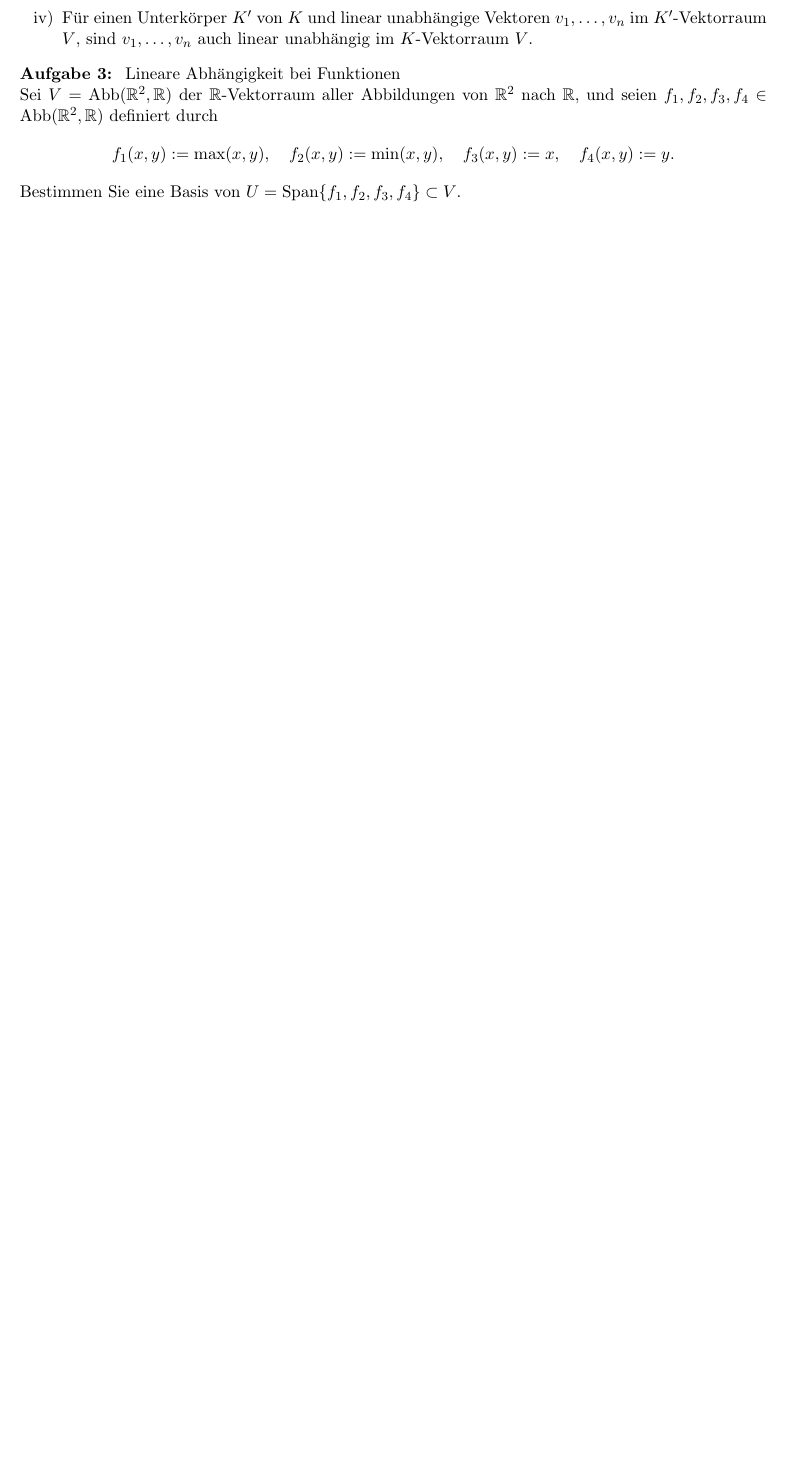
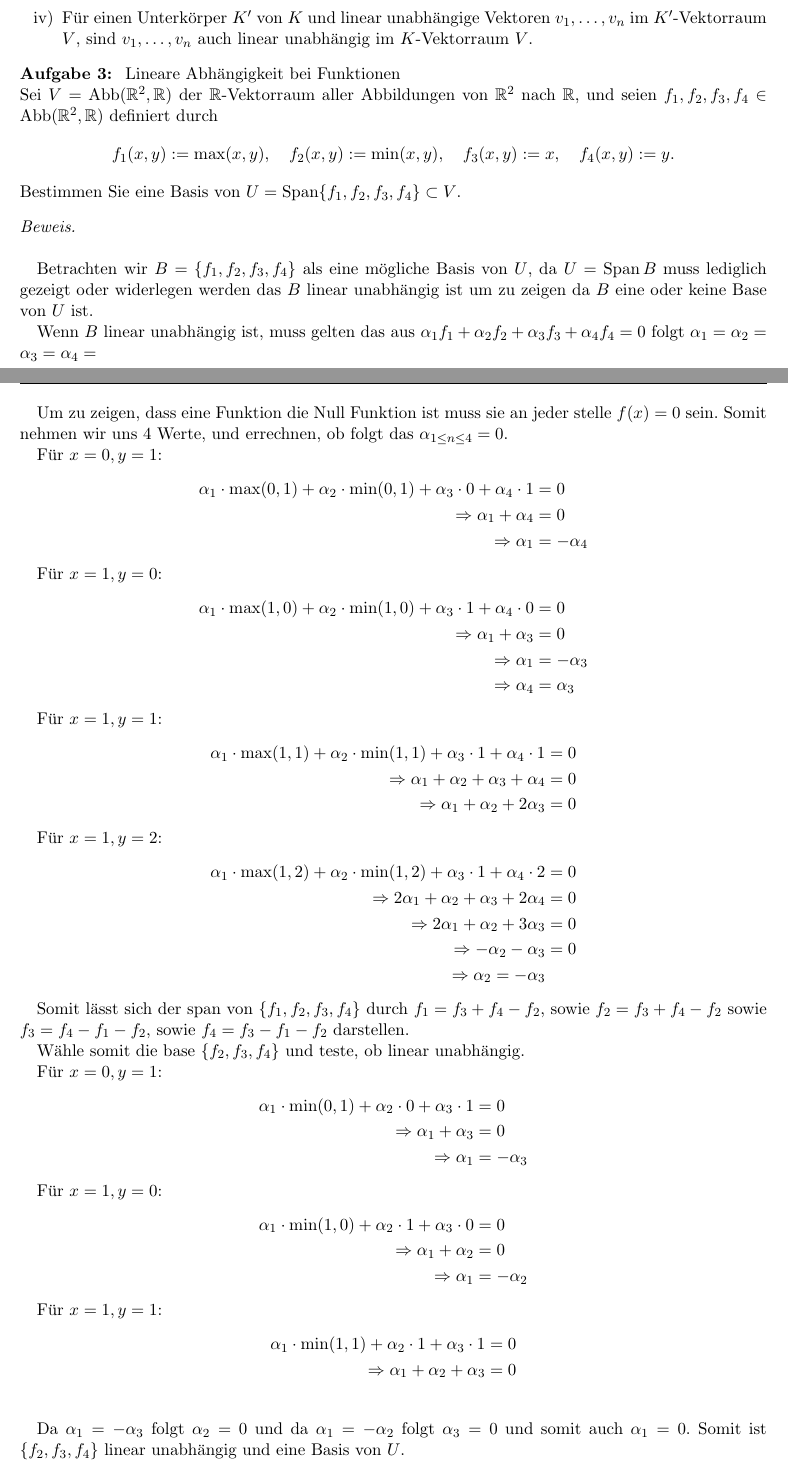
Before and after one commit to michaelvanstraten/scholarly-work, a LaTeX document (Lineare Algebra und Analytische Geometrie I*/7. Übungsblatt.tex): part of page 1 of 4 before the commit and two parts of pages 1 and 2 of 5 after it, the two joined at a grey line, cut so that both start at the same text, the shorter picture padded with empty space. Compiled offline with pdfLaTeX.

Commit message:
Finished problem 3 in LinA 7

```diff
--- a/Lineare Algebra und Analytische Geometrie I*/7. Übungsblatt.tex
+++ b/Lineare Algebra und Analytische Geometrie I*/7. Übungsblatt.tex
@@ -48,6 +48,75 @@ Sei $K$ ein Körper, $V$ ein $K$-Vektorraum. Zeigen oder widerlegen Sie:
 Sei $V = \text{Abb}(\mathbb{R}^2, \mathbb{R})$ der $\mathbb{R}$-Vektorraum aller Abbildungen von $\mathbb{R}^2$ nach $\mathbb{R}$, und seien $f_1, f_2, f_3, f_4 \in \text{Abb}(\mathbb{R}^2, \mathbb{R})$ definiert durch
 \[ f_1(x, y) := \max(x, y), \quad f_2(x, y) := \min(x, y), \quad f_3(x, y) := x, \quad f_4(x, y) := y. \]
 Bestimmen Sie eine Basis von $U = \text{Span}\{f_1, f_2, f_3, f_4\} \subset V$.
+\begin{proof}
+	$ $
+
+    Betrachten wir $B = \{f_1, f_2, f_3, f_4\}$ als eine mögliche Basis von $U$, da $U = \operatorname{Span} B$ muss lediglich gezeigt oder widerlegen werden das $B$ linear unabhängig ist um zu zeigen da $B$ eine oder keine Base von $U$ ist.
+
+    Wenn $B$ linear unabhängig ist, muss gelten das aus $\alpha_1 f_1 + \alpha_2 f_2 + \alpha_3 f_3 + \alpha_4 f_4 = 0$ folgt $\alpha_1 = \alpha_2 = \alpha_3 = \alpha_4 = $
+
+    Um zu zeigen, dass eine Funktion die Null Funktion ist muss sie an jeder stelle $f(x) = 0$ sein.
+    Somit nehmen wir uns 4 Werte, und errechnen, ob folgt das $\alpha_{1 \le n \le 4} = 0$.
+
+    Für $x = 0, y = 1$:
+    \begin{align*}
+        \alpha_1 \cdot \max(0, 1) + \alpha_2 \cdot \min(0, 1) + \alpha_3 \cdot 0 + \alpha_4 \cdot 1 & = 0         \\
+        \Rightarrow \alpha_1 + \alpha_4                                                             & = 0         \\
+        \Rightarrow \alpha_1                                                                        & = -\alpha_4
+    \end{align*}
+
+    Für $x = 1, y = 0$:
+    \begin{align*}
+        \alpha_1 \cdot \max(1, 0) + \alpha_2 \cdot \min(1, 0) + \alpha_3 \cdot 1 + \alpha_4 \cdot 0 & = 0         \\
+        \Rightarrow \alpha_1 + \alpha_3                                                             & = 0         \\
+        \Rightarrow \alpha_1                                                                        & = -\alpha_3 \\
+        \Rightarrow \alpha_4                                                                        & = \alpha_3
+    \end{align*}
+
+    Für $x = 1, y = 1$:
+    \begin{align*}
+        \alpha_1 \cdot \max(1, 1) + \alpha_2 \cdot \min(1, 1) + \alpha_3 \cdot 1 + \alpha_4 \cdot 1 & = 0 \\
+        \Rightarrow \alpha_1 + \alpha_2 + \alpha_3 + \alpha_4                                       & = 0 \\
+        \Rightarrow \alpha_1 + \alpha_2 + 2 \alpha_3                                                & = 0
+    \end{align*}
+
+    Für $x = 1, y = 2$:
+    \begin{align*}
+        \alpha_1 \cdot \max(1, 2) + \alpha_2 \cdot \min(1, 2) + \alpha_3 \cdot 1 + \alpha_4 \cdot 2 & = 0 \\
+        \Rightarrow 2\alpha_1 + \alpha_2 + \alpha_3 + 2\alpha_4                                     & = 0 \\
+        \Rightarrow 2\alpha_1 + \alpha_2 + 3 \alpha_3                                               & = 0 \\
+        \Rightarrow -\alpha_2 - \alpha_3                                                            & = 0 \\
+        \Rightarrow \alpha_2 = - \alpha_3
+    \end{align*}
+
+    Somit lässt sich der span von $\{f_1, f_2, f_3, f_4\}$ durch $f_1 = f_3 + f_4 - f_2$, sowie $f_2 = f_3 + f_4 - f_2$ sowie $f_3 = f_4 - f_1 - f_2$, sowie $f_4 = f_3 - f_1 - f_2$ darstellen.
+
+    Wähle somit die base $\{f_2, f_3, f_4\}$ und teste, ob linear unabhängig.
+
+    Für $x = 0, y = 1$:
+    \begin{align*}
+        \alpha_1 \cdot \min(0, 1) + \alpha_2 \cdot 0 + \alpha_3 \cdot 1 & = 0         \\
+        \Rightarrow \alpha_1 + \alpha_3                                 & = 0         \\
+        \Rightarrow \alpha_1                                            & = -\alpha_3
+    \end{align*}
+
+    Für $x = 1, y = 0$:
+    \begin{align*}
+        \alpha_1 \cdot \min(1, 0) + \alpha_2 \cdot 1 + \alpha_3 \cdot 0 & = 0         \\
+        \Rightarrow \alpha_1 + \alpha_2                                 & = 0         \\
+        \Rightarrow \alpha_1                                            & = -\alpha_2
+    \end{align*}
+
+    Für $x = 1, y = 1$:
+    \begin{align*}
+        \alpha_1 \cdot \min(1, 1) + \alpha_2 \cdot 1 + \alpha_3 \cdot 1 & = 0 \\
+        \Rightarrow \alpha_1 + \alpha_2 + \alpha_3                      & = 0 \\
+    \end{align*}
+
+    Da $\alpha_1 = - \alpha_3$ folgt $\alpha_2 = 0$ und da $\alpha_1 = - \alpha_2$ folgt $\alpha_3 = 0$ und somit auch $\alpha_1 = 0$.
+    Somit ist $\{f_2, f_3, f_4\}$ linear unabhängig und eine Basis von $U$.
+
+\end{proof}
 \end{problem}
 
 \pagebreak
```
